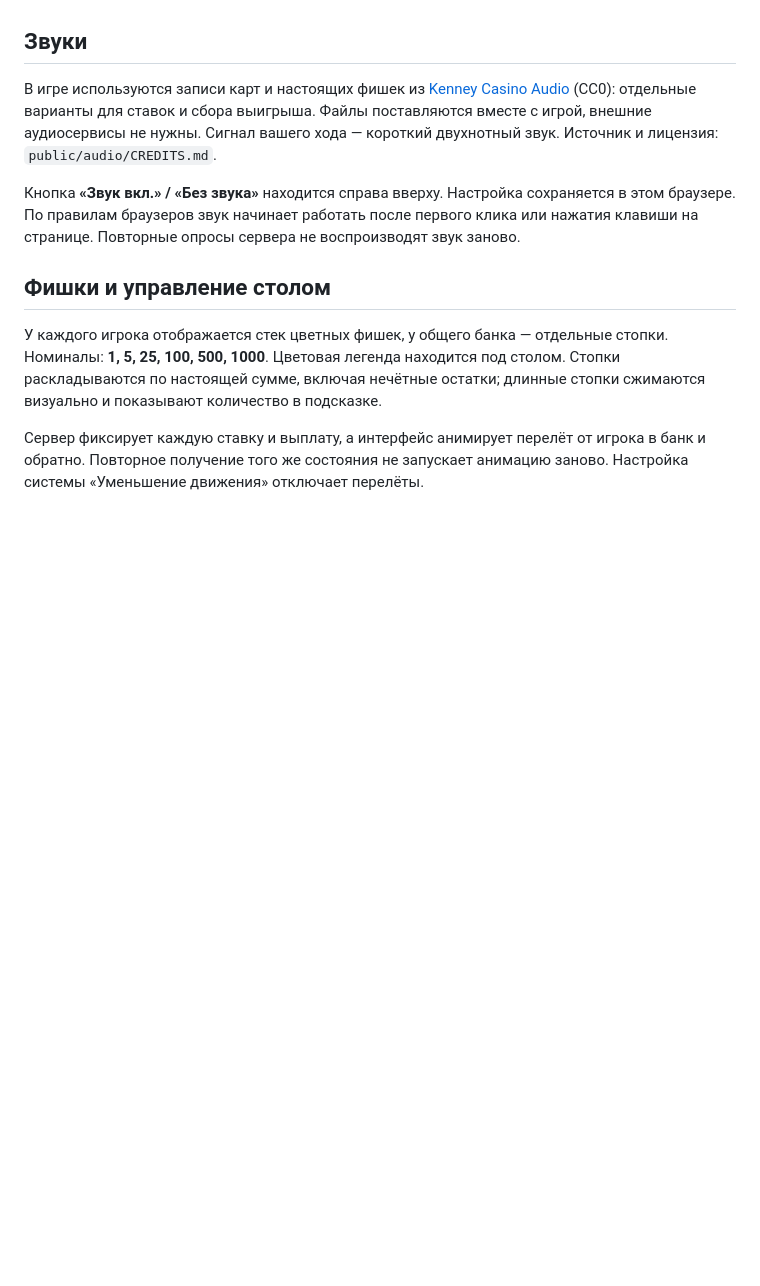
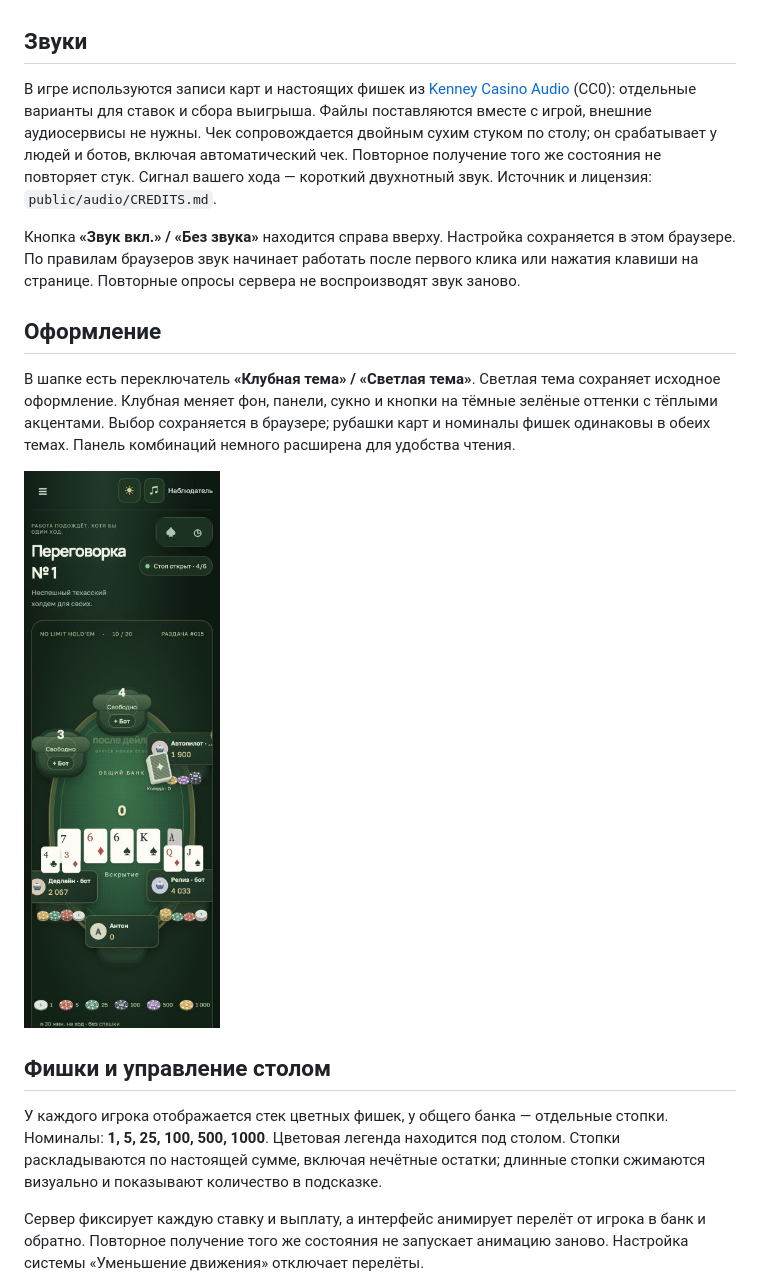
Before and after one commit to anton418788/office-poker, a Markdown page: README.md, the part around the change. Rendered like a GitHub page; pictures changed too: docs/club-theme-preview.png (added); blank space fills up the shorter version.

Commit message:
Add check double-tap sound and persistent poker club theme

```diff
--- a/README.md
+++ b/README.md
@@ -61,9 +61,15 @@ HOST=0.0.0.0 npm start
 
 ## Звуки
 
-В игре используются записи карт и настоящих фишек из [Kenney Casino Audio](https://kenney.nl/assets/casino-audio) (CC0): отдельные варианты для ставок и сбора выигрыша. Файлы поставляются вместе с игрой, внешние аудиосервисы не нужны. Сигнал вашего хода — короткий двухнотный звук. Источник и лицензия: `public/audio/CREDITS.md`.
+В игре используются записи карт и настоящих фишек из [Kenney Casino Audio](https://kenney.nl/assets/casino-audio) (CC0): отдельные варианты для ставок и сбора выигрыша. Файлы поставляются вместе с игрой, внешние аудиосервисы не нужны. Чек сопровождается двойным сухим стуком по столу; он срабатывает у людей и ботов, включая автоматический чек. Повторное получение того же состояния не повторяет стук. Сигнал вашего хода — короткий двухнотный звук. Источник и лицензия: `public/audio/CREDITS.md`.
 
 Кнопка **«Звук вкл.» / «Без звука»** находится справа вверху. Настройка сохраняется в этом браузере. По правилам браузеров звук начинает работать после первого клика или нажатия клавиши на странице. Повторные опросы сервера не воспроизводят звук заново.
+
+## Оформление
+
+В шапке есть переключатель **«Клубная тема» / «Светлая тема»**. Светлая тема сохраняет исходное оформление. Клубная меняет фон, панели, сукно и кнопки на тёмные зелёные оттенки с тёплыми акцентами. Выбор сохраняется в браузере; рубашки карт и номиналы фишек одинаковы в обеих темах. Панель комбинаций немного расширена для удобства чтения.
+
+![Клубная тема](docs/club-theme-preview.png)
 
 ## Фишки и управление столом
 
```
Also changed, not shown: public/audio/CREDITS.md (+2 -0 lines), 10 other files.
